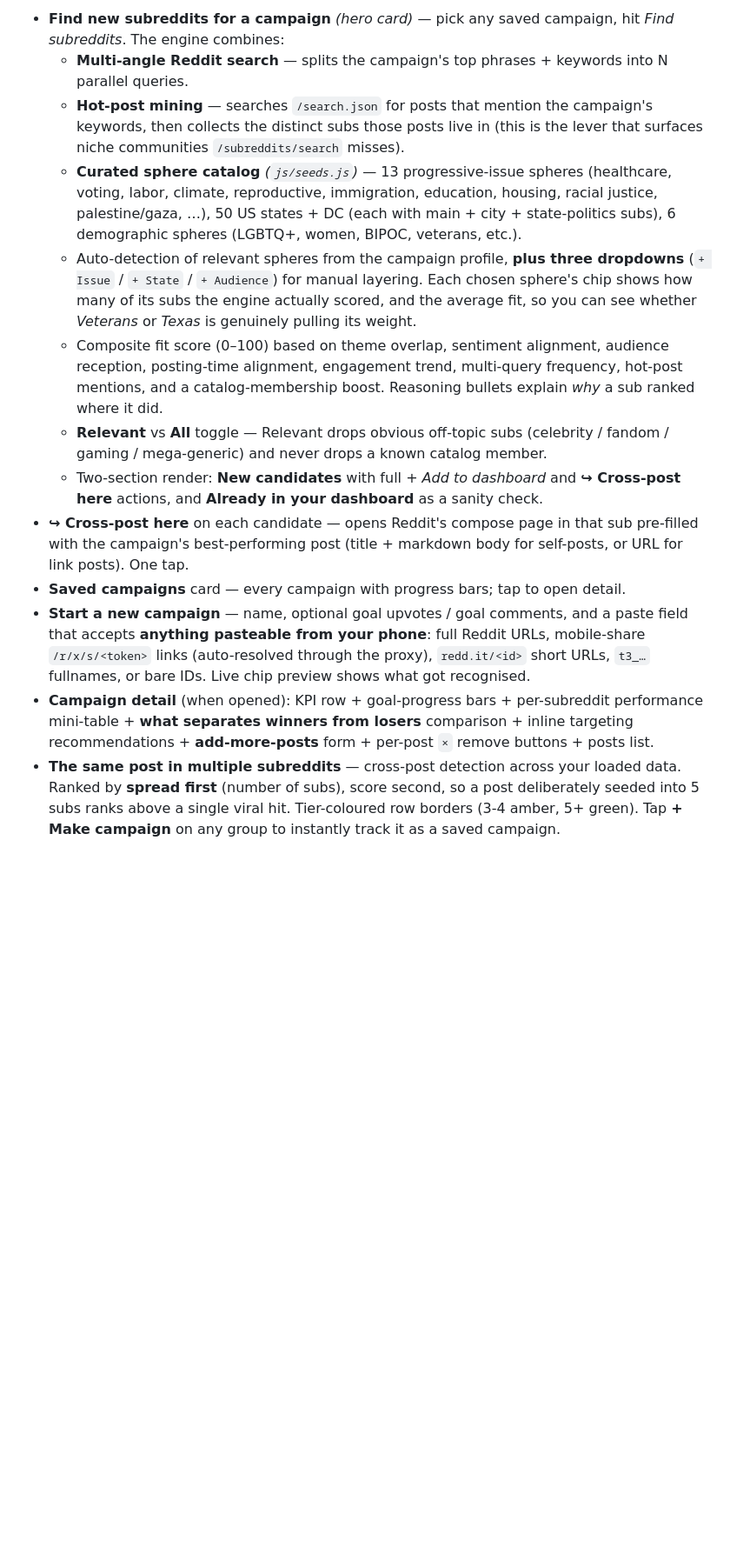
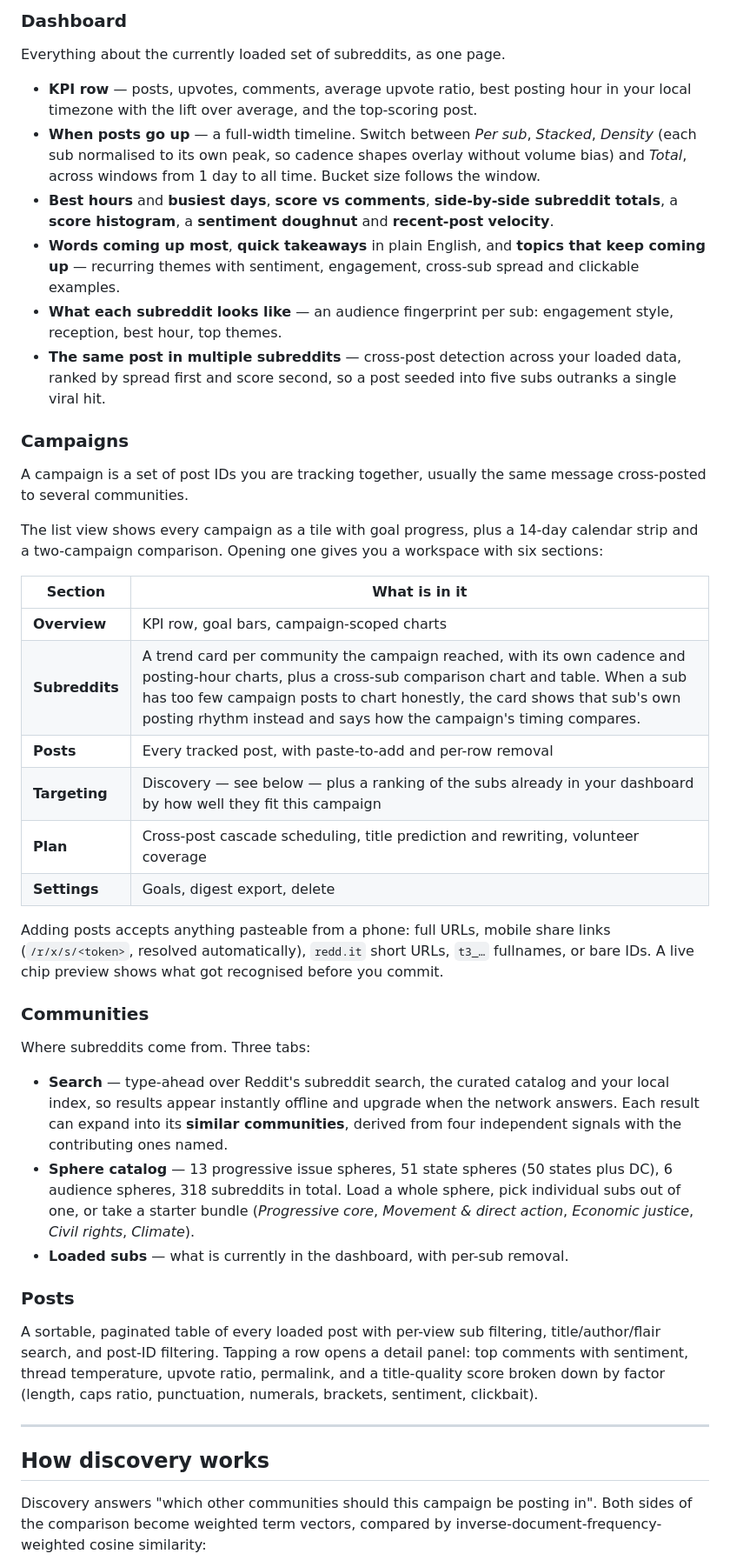
Before and after one commit to karshkode/old-reddit-json-reporter, a Markdown page: README.md, the part around one of its changes. Shown at 87% size. Rendered like a GitHub page; blank space fills up the shorter version.

```diff
--- a/README.md
+++ b/README.md
@@ -67,14 +82,81 @@ The hero — Discovery is the primary action, everything else is a tool to suppo
 
-- **Find new subreddits for a campaign** *(hero card)* — pick any saved campaign, hit *Find subreddits*. The engine combines:
-  - **Multi-angle Reddit search** — splits the campaign's top phrases + keywords into N parallel queries.
-  - **Hot-post mining** — searches `/search.json` for posts that mention the campaign's keywords, then collects the distinct subs those posts live in (this is the lever that surfaces niche communities `/subreddits/search` misses).
-  - **Curated sphere catalog** *(`js/seeds.js`)* — 13 progressive-issue spheres (healthcare, voting, labor, climate, reproductive, immigration, education, housing, racial justice, palestine/gaza, …), 50 US states + DC (each with main + city + state-politics subs), 6 demographic spheres (LGBTQ+, women, BIPOC, veterans, etc.).
-  - Auto-detection of relevant spheres from the campaign profile, **plus three dropdowns** (`+ Issue` / `+ State` / `+ Audience`) for manual layering. Each chosen sphere's chip shows how many of its subs the engine actually scored, and the average fit, so you can see whether *Veterans* or *Texas* is genuinely pulling its weight.
-  - Composite fit score (0–100) based on theme overlap, sentiment alignment, audience reception, posting-time alignment, engagement trend, multi-query frequency, hot-post mentions, and a catalog-membership boost. Reasoning bullets explain *why* a sub ranked where it did.
-  - **Relevant** vs **All** toggle — Relevant drops obvious off-topic subs (celebrity / fandom / gaming / mega-generic) and never drops a known catalog member.
-  - Two-section render: **New candidates** with full *+ Add to dashboard* and **↪ Cross-post here** actions, and **Already in your dashboard** as a sanity check.
-- **↪ Cross-post here** on each candidate — opens Reddit's compose page in that sub pre-filled with the campaign's best-performing post (title + markdown body for self-posts, or URL for link posts). One tap.
-- **Saved campaigns** card — every campaign with progress bars; tap to open detail.
-- **Start a new campaign** — name, optional goal upvotes / goal comments, and a paste field that accepts **anything pasteable from your phone**: full Reddit URLs, mobile-share `/r/x/s/<token>` links (auto-resolved through the proxy), `redd.it/<id>` short URLs, `t3_…` fullnames, or bare IDs. Live chip preview shows what got recognised.
-- **Campaign detail** (when opened): KPI row + goal-progress bars + per-subreddit performance mini-table + **what separates winners from losers** comparison + inline targeting recommendations + **add-more-posts** form + per-post `×` remove buttons + posts list.
-- **The same post in multiple subreddits** — cross-post detection across your loaded data. Ranked by **spread first** (number of subs), score second, so a post deliberately seeded into 5 subs ranks above a single viral hit. Tier-coloured row borders (3-4 amber, 5+ green). Tap **+ Make campaign** on any group to instantly track it as a saved campaign.
+### Dashboard
+
+Everything about the currently loaded set of subreddits, as one page.
+
+- **KPI row** — posts, upvotes, comments, average upvote ratio, best
+  posting hour in your local timezone with the lift over average, and
+  the top-scoring post.
+- **When posts go up** — a full-width timeline. Switch between *Per
+  sub*, *Stacked*, *Density* (each sub normalised to its own peak, so
+  cadence shapes overlay without volume bias) and *Total*, across
+  windows from 1 day to all time. Bucket size follows the window.
+- **Best hours** and **busiest days**, **score vs comments**,
+  **side-by-side subreddit totals**, a **score histogram**, a
+  **sentiment doughnut** and **recent-post velocity**.
+- **Words coming up most**, **quick takeaways** in plain English, and
+  **topics that keep coming up** — recurring themes with sentiment,
+  engagement, cross-sub spread and clickable examples.
+- **What each subreddit looks like** — an audience fingerprint per sub:
+  engagement style, reception, best hour, top themes.
+- **The same post in multiple subreddits** — cross-post detection across
+  your loaded data, ranked by spread first and score second, so a post
+  seeded into five subs outranks a single viral hit.
+
+### Campaigns
+
+A campaign is a set of post IDs you are tracking together, usually the
+same message cross-posted to several communities.
+
+The list view shows every campaign as a tile with goal progress, plus a
+14-day calendar strip and a two-campaign comparison. Opening one gives
+you a workspace with six sections:
+
+| Section | What is in it |
+|---|---|
+| **Overview** | KPI row, goal bars, campaign-scoped charts |
+| **Subreddits** | A trend card per community the campaign reached, with its own cadence and posting-hour charts, plus a cross-sub comparison chart and table. When a sub has too few campaign posts to chart honestly, the card shows that sub's own posting rhythm instead and says how the campaign's timing compares. |
+| **Posts** | Every tracked post, with paste-to-add and per-row removal |
+| **Targeting** | Discovery — see below — plus a ranking of the subs already in your dashboard by how well they fit this campaign |
+| **Plan** | Cross-post cascade scheduling, title prediction and rewriting, volunteer coverage |
+| **Settings** | Goals, digest export, delete |
+
+Adding posts accepts anything pasteable from a phone: full URLs, mobile
+share links (`/r/x/s/<token>`, resolved automatically), `redd.it` short
+URLs, `t3_…` fullnames, or bare IDs. A live chip preview shows what got
+recognised before you commit.
+
+### Communities
+
+Where subreddits come from. Three tabs:
+
+- **Search** — type-ahead over Reddit's subreddit search, the curated
+  catalog and your local index, so results appear instantly offline and
+  upgrade when the network answers. Each result can expand into its
+  **similar communities**, derived from four independent signals with
+  the contributing ones named.
+- **Sphere catalog** — 13 progressive issue spheres, 51 state spheres
+  (50 states plus DC), 6 audience spheres, 318 subreddits in total. Load
+  a whole sphere, pick individual subs out of one, or take a starter
+  bundle (*Progressive core*, *Movement & direct action*, *Economic
+  justice*, *Civil rights*, *Climate*).
+- **Loaded subs** — what is currently in the dashboard, with per-sub
+  removal.
+
+### Posts
+
+A sortable, paginated table of every loaded post with per-view sub
+filtering, title/author/flair search, and post-ID filtering. Tapping a
+row opens a detail panel: top comments with sentiment, thread
+temperature, upvote ratio, permalink, and a title-quality score broken
+down by factor (length, caps ratio, punctuation, numerals, brackets,
+sentiment, clickbait).
+
+---
+
+## How discovery works
+
+Discovery answers "which other communities should this campaign be
+posting in". Both sides of the comparison become weighted term vectors,
+compared by inverse-document-frequency-weighted cosine similarity:
+
```
Also changed, not shown: other parts of README.md (+187 -89 lines).
